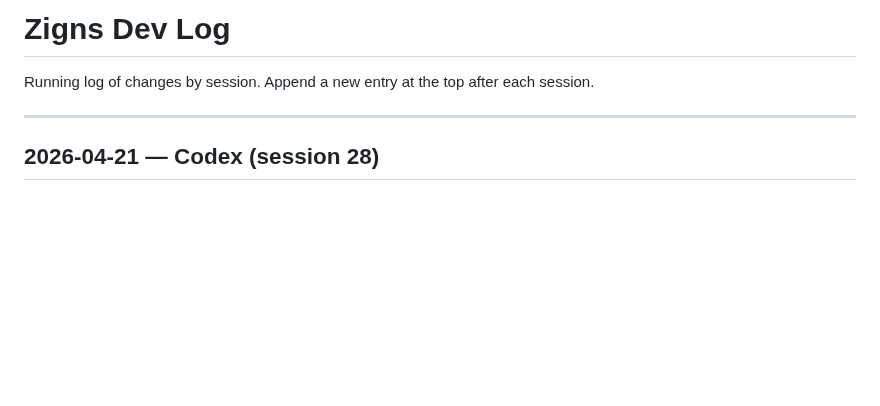
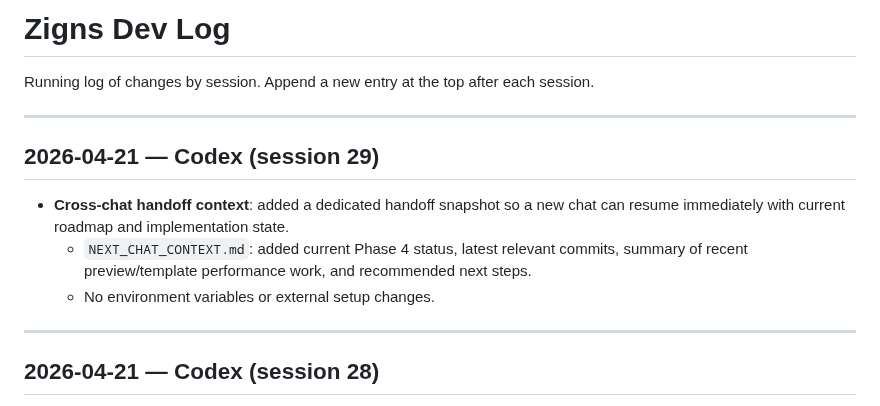
Before and after one commit to tdmonster99/digital-signage, a Markdown page: DEVLOG.md, the part around the change. Rendered like a GitHub page; blank space fills up the shorter version.

Commit message:
Add cross-chat project handoff context

```diff
--- a/DEVLOG.md
+++ b/DEVLOG.md
@@ -1,6 +1,13 @@
 # Zigns Dev Log
 
 Running log of changes by session. Append a new entry at the top after each session.
+
+---
+
+## 2026-04-21 — Codex (session 29)
+- **Cross-chat handoff context**: added a dedicated handoff snapshot so a new chat can resume immediately with current roadmap and implementation state.
+  - `NEXT_CHAT_CONTEXT.md`: added current Phase 4 status, latest relevant commits, summary of recent preview/template performance work, and recommended next steps.
+  - No environment variables or external setup changes.
 
 ---
 
```
Also changed, not shown: NEXT_CHAT_CONTEXT.md (added, +39 -0 lines).
